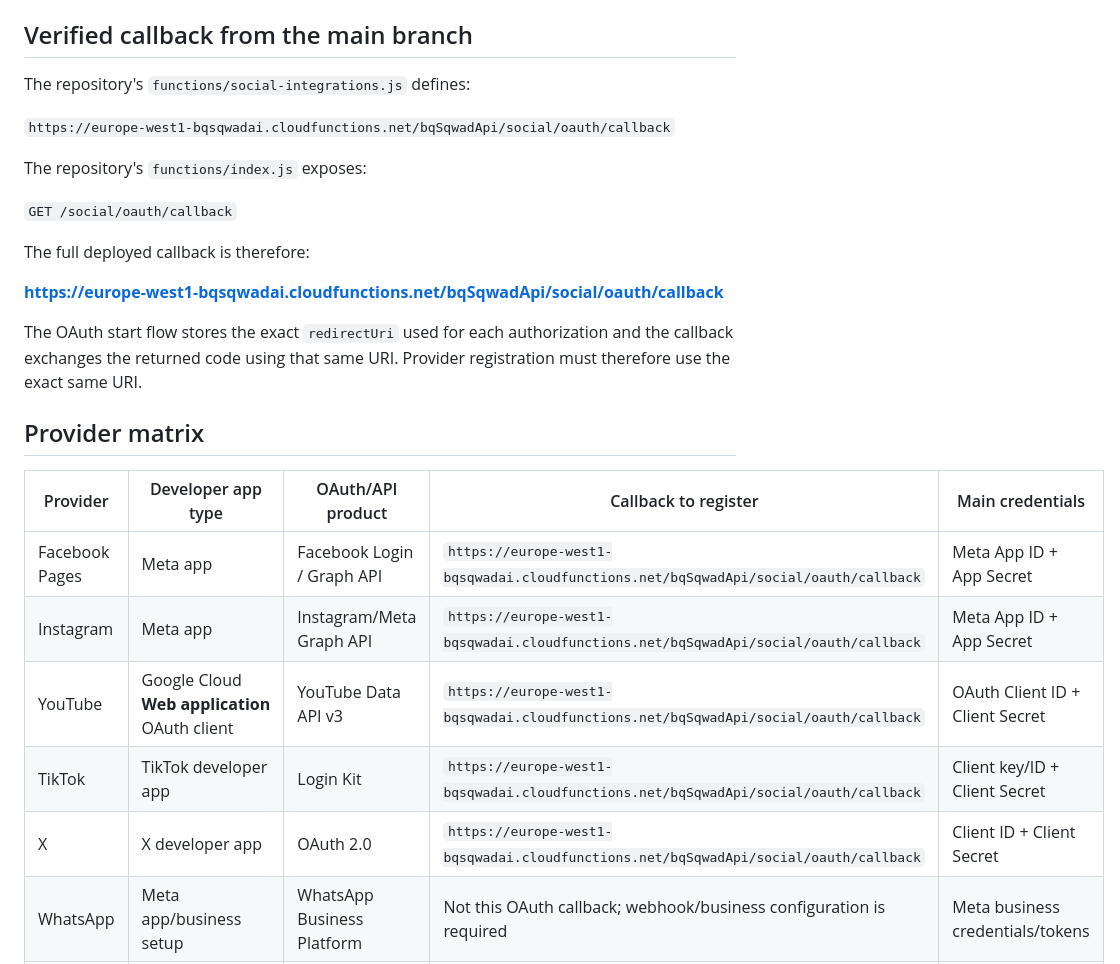
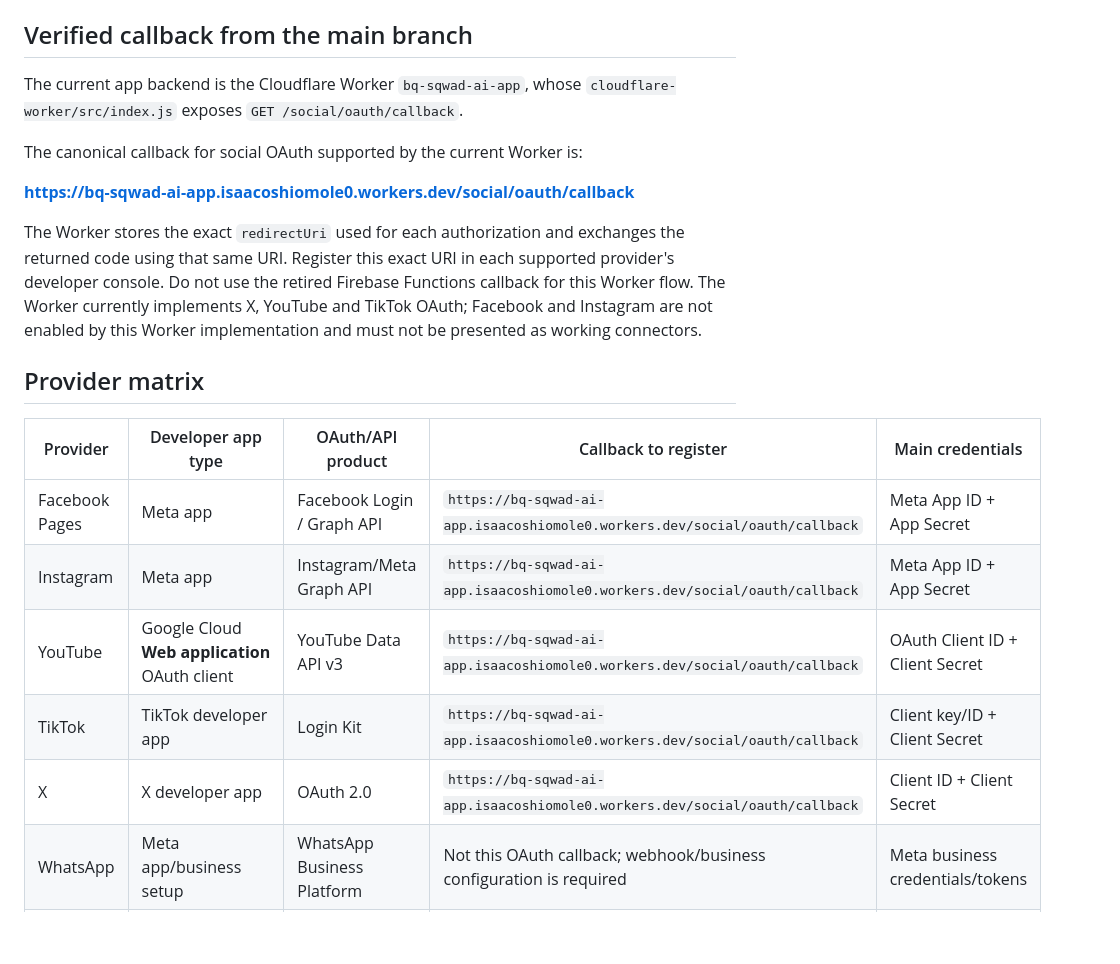
Before and after one commit to Bqsqwadtechnologies/Bq-sqwad-AI-app-, a Markdown page: SOCIAL_OAUTH_CALLBACKS_AND_PROVIDER_SETUP.md, the part around one of its changes. Drawn GitHub-style; blank space fills up the shorter version.

Commit message:
Align social OAuth runbook with current Worker callback

```diff
--- a/SOCIAL_OAUTH_CALLBACKS_AND_PROVIDER_SETUP.md
+++ b/SOCIAL_OAUTH_CALLBACKS_AND_PROVIDER_SETUP.md
@@ -10,29 +10,23 @@
 
 ## Verified callback from the main branch
 
-The repository's `functions/social-integrations.js` defines:
+The current app backend is the Cloudflare Worker `bq-sqwad-ai-app`, whose `cloudflare-worker/src/index.js` exposes `GET /social/oauth/callback`.
 
-`https://europe-west1-bqsqwadai.cloudfunctions.net/bqSqwadApi/social/oauth/callback`
+The canonical callback for social OAuth supported by the current Worker is:
 
-The repository's `functions/index.js` exposes:
+**https://bq-sqwad-ai-app.isaacoshiomole0.workers.dev/social/oauth/callback**
 
-`GET /social/oauth/callback`
-
-The full deployed callback is therefore:
-
-**https://europe-west1-bqsqwadai.cloudfunctions.net/bqSqwadApi/social/oauth/callback**
-
-The OAuth start flow stores the exact `redirectUri` used for each authorization and the callback exchanges the returned code using that same URI. Provider registration must therefore use the exact same URI.
+The Worker stores the exact `redirectUri` used for each authorization and exchanges the returned code using that same URI. Register this exact URI in each supported provider's developer console. Do not use the retired Firebase Functions callback for this Worker flow. The Worker currently implements X, YouTube and TikTok OAuth; Facebook and Instagram are not enabled by this Worker implementation and must not be presented as working connectors.
 
 ## Provider matrix
 
 | Provider | Developer app type | OAuth/API product | Callback to register | Main credentials |
 |---|---|---|---|---|
-| Facebook Pages | Meta app | Facebook Login / Graph API | `https://europe-west1-bqsqwadai.cloudfunctions.net/bqSqwadApi/social/oauth/callback` | Meta App ID + App Secret |
-| Instagram | Meta app | Instagram/Meta Graph API | `https://europe-west1-bqsqwadai.cloudfunctions.net/bqSqwadApi/social/oauth/callback` | Meta App ID + App Secret |
-| YouTube | Google Cloud **Web application** OAuth client | YouTube Data API v3 | `https://europe-west1-bqsqwadai.cloudfunctions.net/bqSqwadApi/social/oauth/callback` | OAuth Client ID + Client Secret |
-| TikTok | TikTok developer app | Login Kit | `https://europe-west1-bqsqwadai.cloudfunctions.net/bqSqwadApi/social/oauth/callback` | Client key/ID + Client Secret |
-| X | X developer app | OAuth 2.0 | `https://europe-west1-bqsqwadai.cloudfunctions.net/bqSqwadApi/social/oauth/callback` | Client ID + Client Secret |
+| Facebook Pages | Meta app | Facebook Login / Graph API | `https://bq-sqwad-ai-app.isaacoshiomole0.workers.dev/social/oauth/callback` | Meta App ID + App Secret |
+| Instagram | Meta app | Instagram/Meta Graph API | `https://bq-sqwad-ai-app.isaacoshiomole0.workers.dev/social/oauth/callback` | Meta App ID + App Secret |
+| YouTube | Google Cloud **Web application** OAuth client | YouTube Data API v3 | `https://bq-sqwad-ai-app.isaacoshiomole0.workers.dev/social/oauth/callback` | OAuth Client ID + Client Secret |
+| TikTok | TikTok developer app | Login Kit | `https://bq-sqwad-ai-app.isaacoshiomole0.workers.dev/social/oauth/callback` | Client key/ID + Client Secret |
+| X | X developer app | OAuth 2.0 | `https://bq-sqwad-ai-app.isaacoshiomole0.workers.dev/social/oauth/callback` | Client ID + Client Secret |
 | WhatsApp | Meta app/business setup | WhatsApp Business Platform | Not this OAuth callback; webhook/business configuration is required | Meta business credentials/tokens |
 | Telegram | Telegram Bot | Bot API | Not OAuth; webhook is required | Bot token |
 | SMS | Messaging provider | Provider API/webhooks | Not OAuth; provider webhook is required | Provider credentials |
```
Also changed, not shown: other parts of SOCIAL_OAUTH_CALLBACKS_AND_PROVIDER_SETUP.md (+7 -9 lines).
